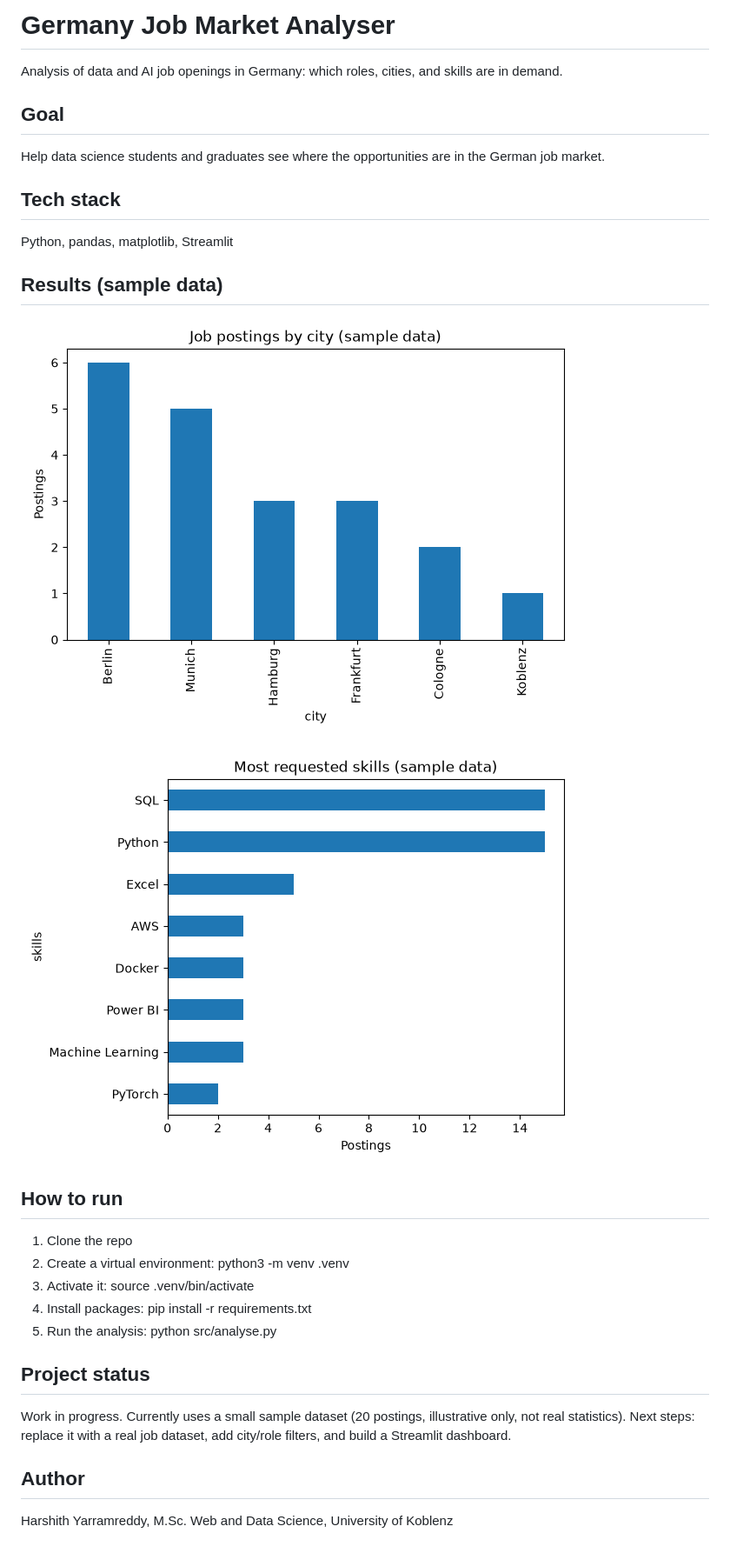
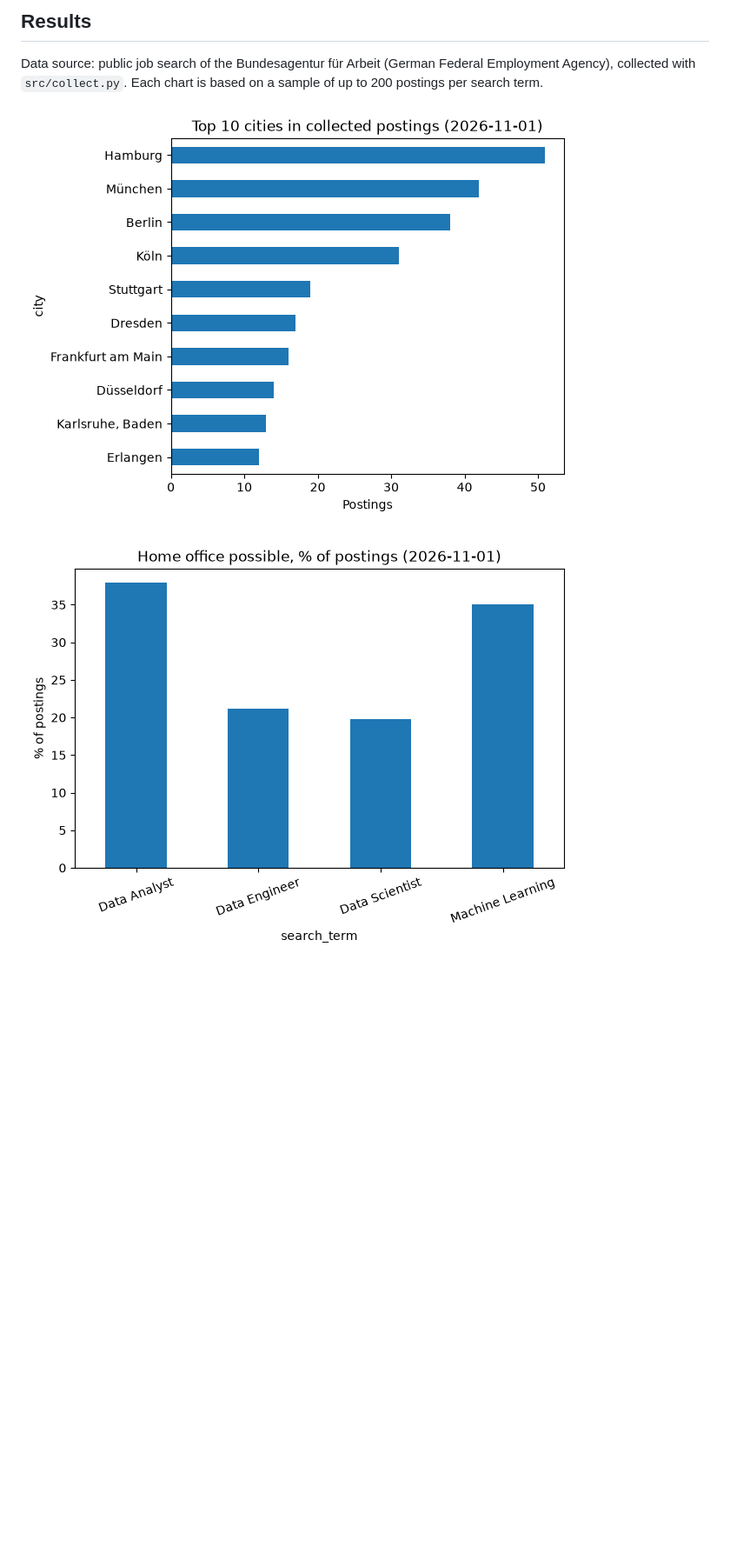
Before and after one commit to harshithyarramreddy25-afk/Germany-job-market-analyser, a Markdown page: README.md, the part around the change. Shown at 87% size. GitHub-like rendering; pictures changed too: outputs/homeoffice_by_role.png (added), outputs/jobs_by_city.png; blank space fills up the shorter version.

Commit message:
Use v6 API, real data and new charts

```diff
--- a/README.md
+++ b/README.md
@@ -1,28 +1,7 @@
-# Germany Job Market Analyser
+## Results
 
-Analysis of data and AI job openings in Germany: which roles, cities, and skills are in demand.
+Data source: public job search of the Bundesagentur für Arbeit (German Federal Employment Agency), collected with `src/collect.py`. Each chart is based on a sample of up to 200 postings per search term.
 
-## Goal
-Help data science students and graduates see where the opportunities are in the German job market.
+![Top cities](outputs/jobs_by_city.png)
 
-## Tech stack
-Python, pandas, matplotlib, Streamlit
-
-## Results (sample data)
-
-![Job postings by city](outputs/jobs_by_city.png)
-
-![Most requested skills](outputs/top_skills.png)
-
-## How to run
-1. Clone the repo
-2. Create a virtual environment: python3 -m venv .venv
-3. Activate it: source .venv/bin/activate
-4. Install packages: pip install -r requirements.txt
-5. Run the analysis: python src/analyse.py
-
-## Project status
-Work in progress. Currently uses a small sample dataset (20 postings, illustrative only, not real statistics). Next steps: replace it with a real job dataset, add city/role filters, and build a Streamlit dashboard.
-
-## Author
-Harshith Yarramreddy, M.Sc. Web and Data Science, University of Koblenz
+![Home office share](outputs/homeoffice_by_role.png)
```
Also changed, not shown: 3 other files.
